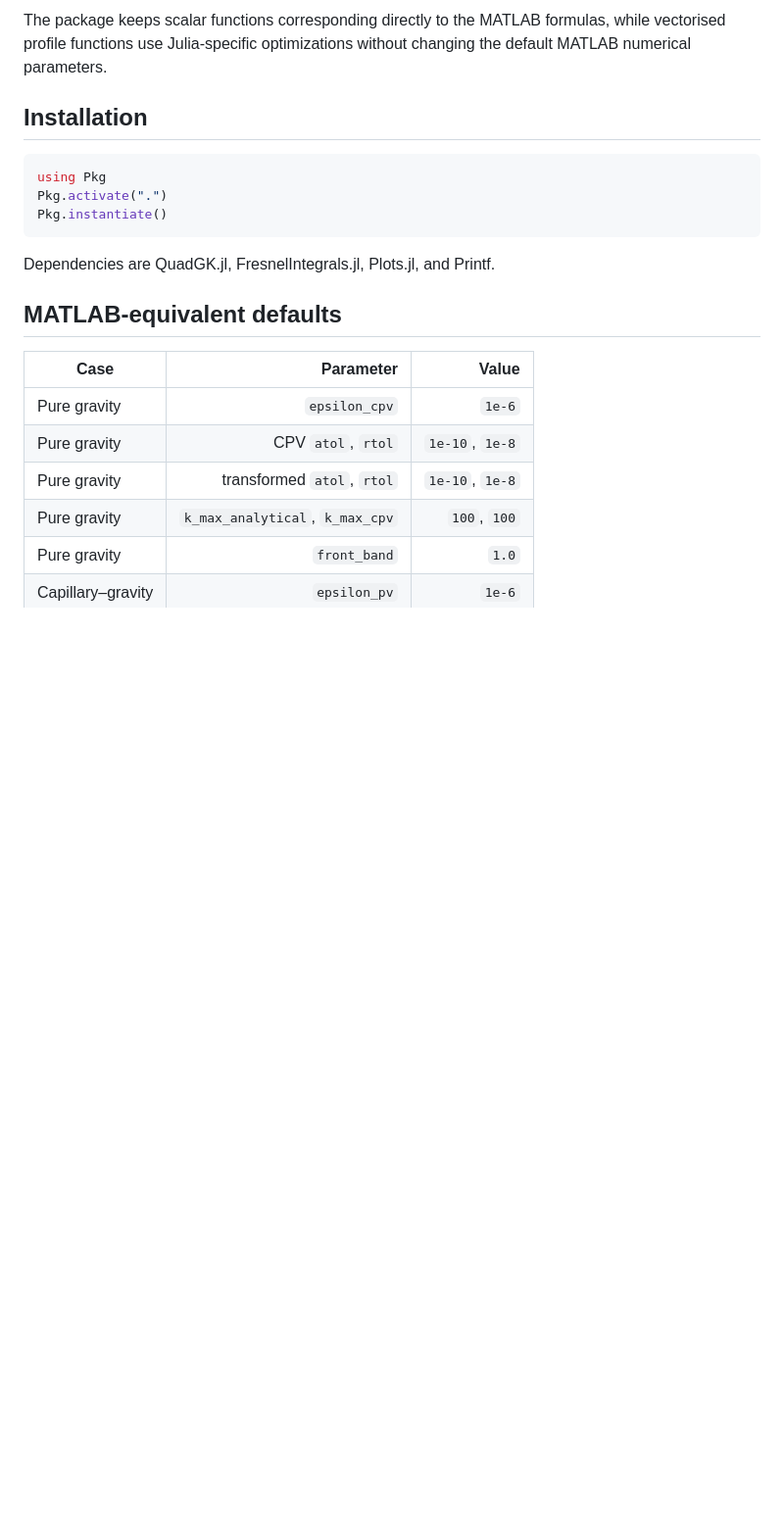
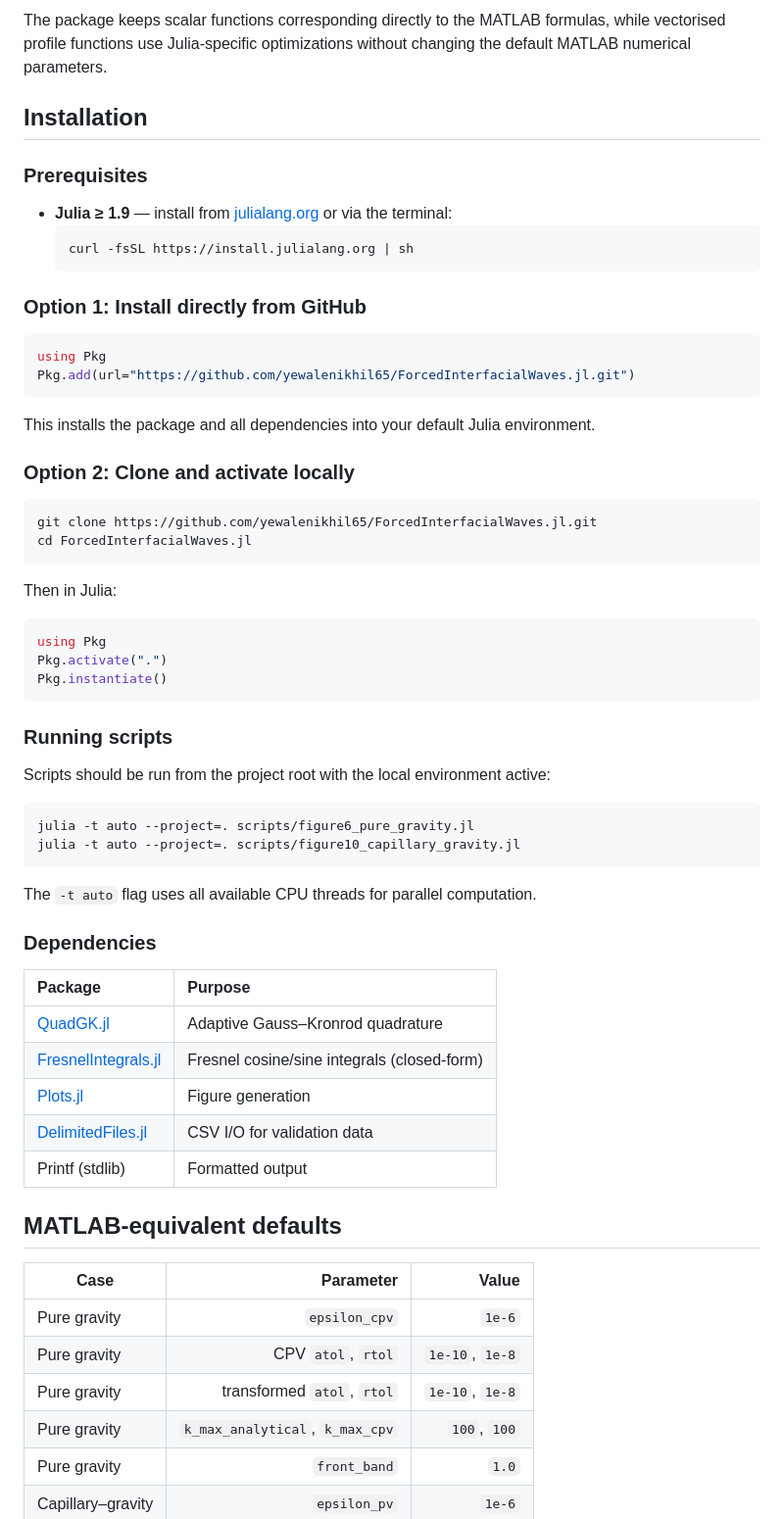
Before and after one commit to yewalenikhil65/ForcedInterfacialWaves.jl, a Markdown page: README.md, the part around the change. Shown at 98% size. Rendered like a GitHub page; blank space fills up the shorter version.

Commit message:
Add detailed installation instructions to README

````diff
--- a/README.md
+++ b/README.md
@@ -11,13 +11,57 @@ The package keeps scalar functions corresponding directly to the MATLAB formulas
 
 ## Installation
 
+### Prerequisites
+
+- **Julia ≥ 1.9** — install from [julialang.org](https://julialang.org/downloads/) or via the terminal:
+  ```bash
+  curl -fsSL https://install.julialang.org | sh
+  ```
+
+### Option 1: Install directly from GitHub
+
+```julia
+using Pkg
+Pkg.add(url="https://github.com/yewalenikhil65/ForcedInterfacialWaves.jl.git")
+```
+
+This installs the package and all dependencies into your default Julia environment.
+
+### Option 2: Clone and activate locally
+
+```bash
+git clone https://github.com/yewalenikhil65/ForcedInterfacialWaves.jl.git
+cd ForcedInterfacialWaves.jl
+```
+
+Then in Julia:
+
 ```julia
 using Pkg
 Pkg.activate(".")
 Pkg.instantiate()
 ```
 
-Dependencies are QuadGK.jl, FresnelIntegrals.jl, Plots.jl, and Printf.
+### Running scripts
+
+Scripts should be run from the project root with the local environment active:
+
+```bash
+julia -t auto --project=. scripts/figure6_pure_gravity.jl
+julia -t auto --project=. scripts/figure10_capillary_gravity.jl
+```
+
+The `-t auto` flag uses all available CPU threads for parallel computation.
+
+### Dependencies
+
+| Package | Purpose |
+|:--------|:--------|
+| [QuadGK.jl](https://github.com/JuliaMath/QuadGK.jl) | Adaptive Gauss–Kronrod quadrature |
+| [FresnelIntegrals.jl](https://github.com/kiranshila/FresnelIntegrals.jl) | Fresnel cosine/sine integrals (closed-form) |
+| [Plots.jl](https://github.com/JuliaPlots/Plots.jl) | Figure generation |
+| [DelimitedFiles.jl](https://github.com/JuliaData/DelimitedFiles.jl) | CSV I/O for validation data |
+| Printf (stdlib) | Formatted output |
 
 ## MATLAB-equivalent defaults
 
````
